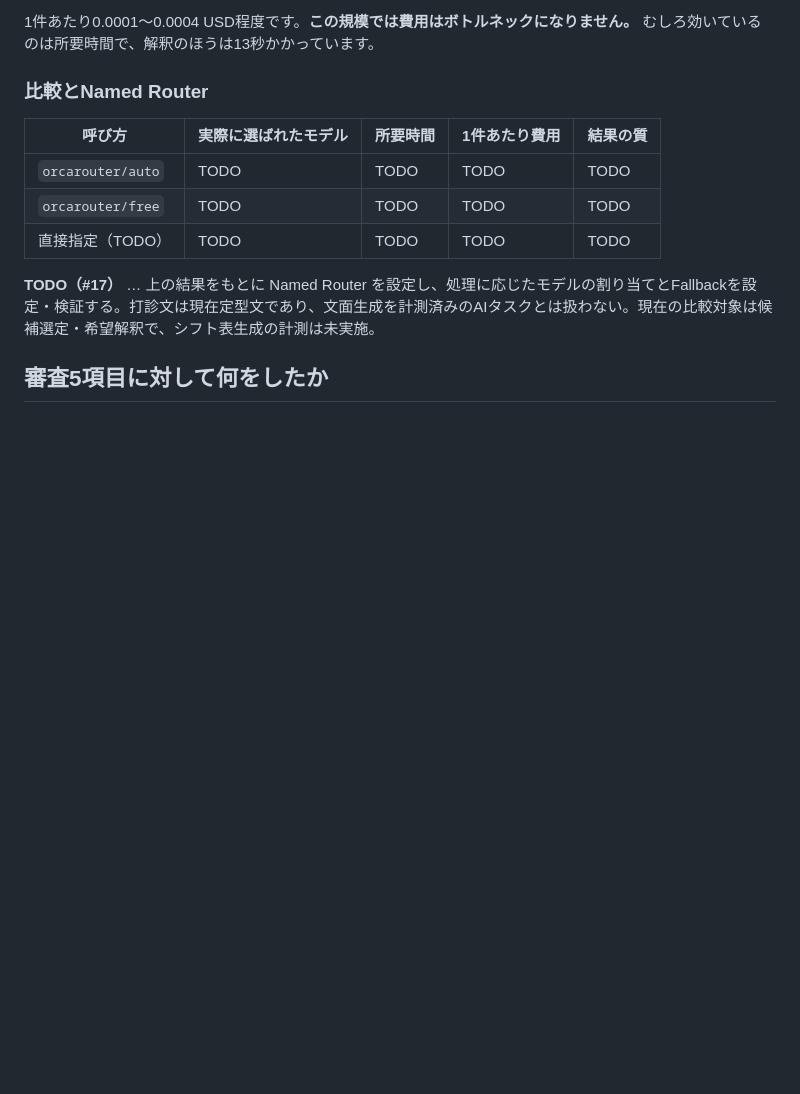
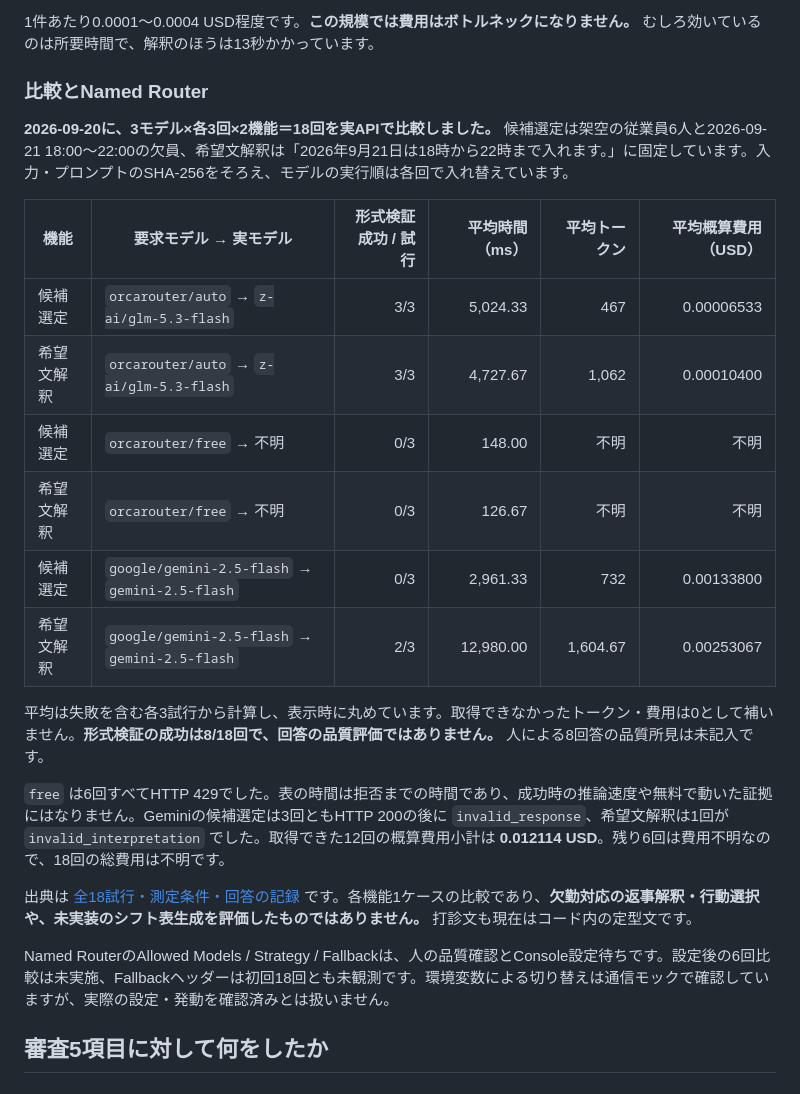
Before and after one commit to 0k4c/ai-hack-2026, a Markdown page: public/ai-hack-2026-agent.md, the part around the change. Drawn GitHub-style; blank space fills up the shorter version.

Commit message:
wip: 記事へモデル比較18回の実測値を反映

```diff
--- a/public/ai-hack-2026-agent.md
+++ b/public/ai-hack-2026-agent.md
@@ -202,13 +202,24 @@ TODO（#17）：ここが OrcaRouter賞 の評価軸そのもの。
 docs/model-comparison.md に初回18回の比較結果は記載済み。人の品質所見と測定条件を確認して転記する。
 -->
 
-| 呼び方 | 実際に選ばれたモデル | 所要時間 | 1件あたり費用 | 結果の質 |
-| --- | --- | --- | --- | --- |
-| `orcarouter/auto` | TODO | TODO | TODO | TODO |
-| `orcarouter/free` | TODO | TODO | TODO | TODO |
-| 直接指定（TODO） | TODO | TODO | TODO | TODO |
+**2026-09-20に、3モデル×各3回×2機能＝18回を実APIで比較しました。** 候補選定は架空の従業員6人と2026-09-21 18:00〜22:00の欠員、希望文解釈は「2026年9月21日は18時から22時まで入れます。」に固定しています。入力・プロンプトのSHA-256をそろえ、モデルの実行順は各回で入れ替えています。
 
-**TODO（#17）** … 上の結果をもとに Named Router を設定し、処理に応じたモデルの割り当てとFallbackを設定・検証する。打診文は現在定型文であり、文面生成を計測済みのAIタスクとは扱わない。現在の比較対象は候補選定・希望解釈で、シフト表生成の計測は未実施。
+| 機能 | 要求モデル → 実モデル | 形式検証成功 / 試行 | 平均時間（ms） | 平均トークン | 平均概算費用（USD） |
+| --- | --- | ---: | ---: | ---: | ---: |
+| 候補選定 | `orcarouter/auto` → `z-ai/glm-5.3-flash` | 3/3 | 5,024.33 | 467 | 0.00006533 |
+| 希望文解釈 | `orcarouter/auto` → `z-ai/glm-5.3-flash` | 3/3 | 4,727.67 | 1,062 | 0.00010400 |
+| 候補選定 | `orcarouter/free` → 不明 | 0/3 | 148.00 | 不明 | 不明 |
+| 希望文解釈 | `orcarouter/free` → 不明 | 0/3 | 126.67 | 不明 | 不明 |
+| 候補選定 | `google/gemini-2.5-flash` → `gemini-2.5-flash` | 0/3 | 2,961.33 | 732 | 0.00133800 |
+| 希望文解釈 | `google/gemini-2.5-flash` → `gemini-2.5-flash` | 2/3 | 12,980.00 | 1,604.67 | 0.00253067 |
+
+平均は失敗を含む各3試行から計算し、表示時に丸めています。取得できなかったトークン・費用は0として補いません。**形式検証の成功は8/18回で、回答の品質評価ではありません。** 人による8回答の品質所見は未記入です。
+
+`free` は6回すべてHTTP 429でした。表の時間は拒否までの時間であり、成功時の推論速度や無料で動いた証拠にはなりません。Geminiの候補選定は3回ともHTTP 200の後に `invalid_response`、希望文解釈は1回が `invalid_interpretation` でした。取得できた12回の概算費用小計は **0.012114 USD**。残り6回は費用不明なので、18回の総費用は不明です。
+
+出典は [全18試行・測定条件・回答の記録](https://github.com/0k4c/ai-hack-2026/blob/844d20c2017e6948ef75b3be1b45bf6ce57d3167/docs/model-comparison.md) です。各機能1ケースの比較であり、**欠勤対応の返事解釈・行動選択や、未実装のシフト表生成を評価したものではありません。** 打診文も現在はコード内の定型文です。
+
+Named RouterのAllowed Models / Strategy / Fallbackは、人の品質確認とConsole設定待ちです。設定後の6回比較は未実施、Fallbackヘッダーは初回18回とも未観測です。環境変数による切り替えは通信モックで確認していますが、実際の設定・発動を確認済みとは扱いません。
 
 ## 審査5項目に対して何をしたか
 
```
